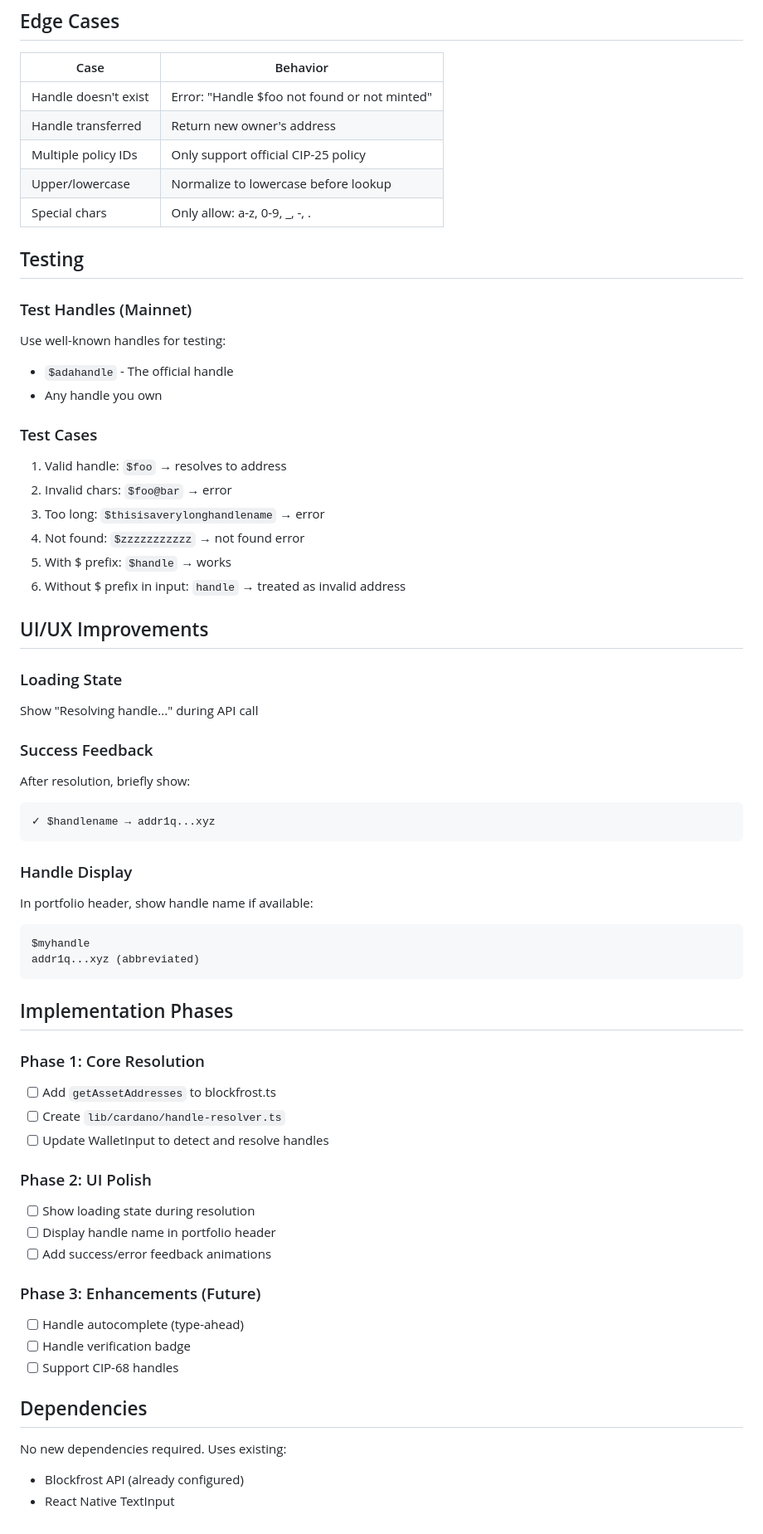
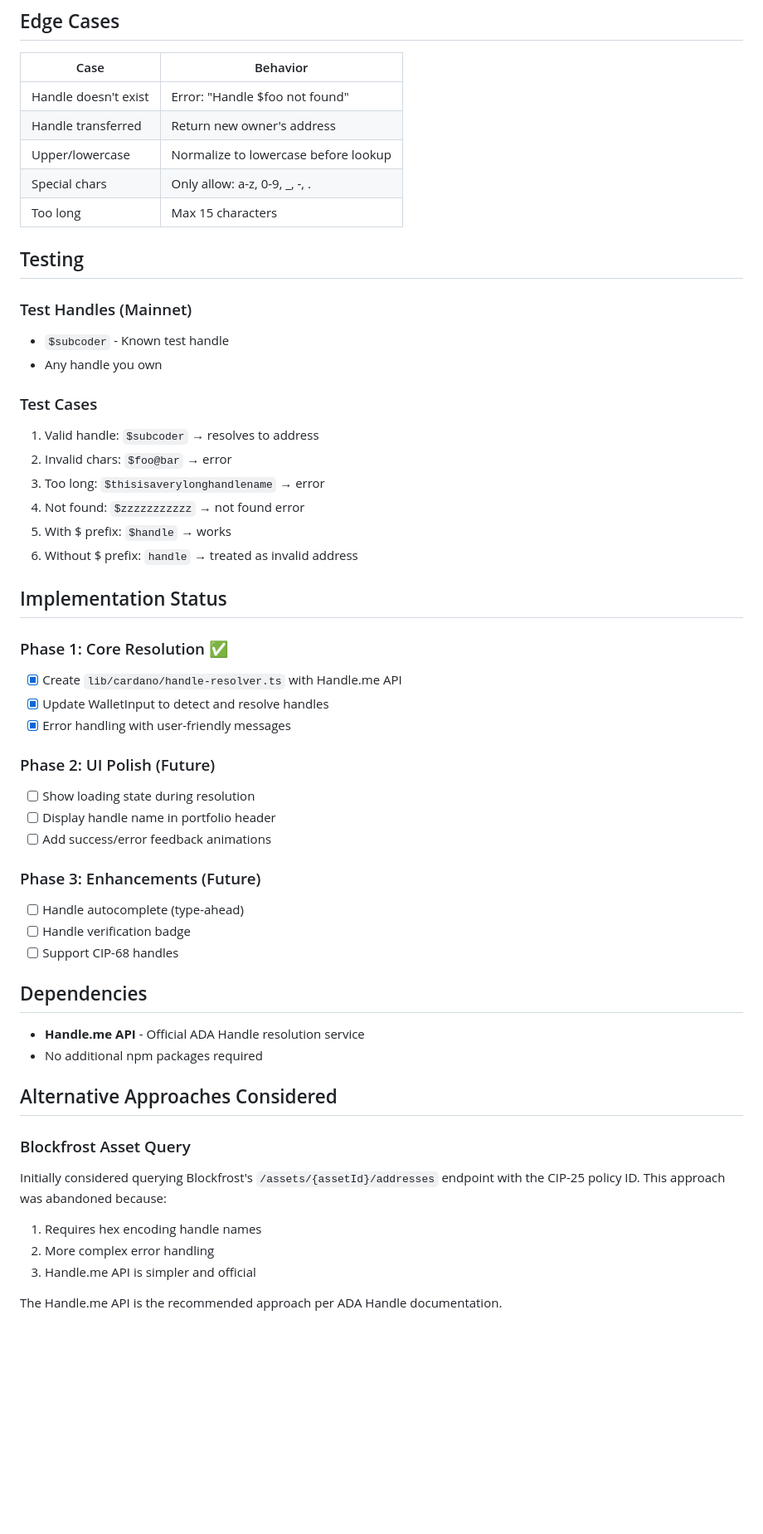
Before and after one commit to subc0der/cardano-companion, a Markdown page: .claude/context/13-ada-handle.md, the part around one of its changes. Shown at 83% size. Rendered like a GitHub page; blank space fills up the shorter version.

````diff
--- a/.claude/context/13-ada-handle.md
+++ b/.claude/context/13-ada-handle.md
@@ -255,55 +117,34 @@ interface WalletState {
 
 | Case | Behavior |
 |------|----------|
-| Handle doesn't exist | Error: "Handle $foo not found or not minted" |
+| Handle doesn't exist | Error: "Handle $foo not found" |
 | Handle transferred | Return new owner's address |
-| Multiple policy IDs | Only support official CIP-25 policy |
 | Upper/lowercase | Normalize to lowercase before lookup |
 | Special chars | Only allow: a-z, 0-9, _, -, . |
+| Too long | Max 15 characters |
 
 ## Testing
 
 ### Test Handles (Mainnet)
-
-Use well-known handles for testing:
-- `$adahandle` - The official handle
+- `$subcoder` - Known test handle
 - Any handle you own
 
 ### Test Cases
-
-1. Valid handle: `$foo` → resolves to address
+1. Valid handle: `$subcoder` → resolves to address
 2. Invalid chars: `$foo@bar` → error
 3. Too long: `$thisisaverylonghandlename` → error
 4. Not found: `$zzzzzzzzzzz` → not found error
 5. With $ prefix: `$handle` → works
-6. Without $ prefix in input: `handle` → treated as invalid address
+6. Without $ prefix: `handle` → treated as invalid address
 
-## UI/UX Improvements
+## Implementation Status
 
-### Loading State
-Show "Resolving handle..." during API call
+### Phase 1: Core Resolution ✅
+- [x] Create `lib/cardano/handle-resolver.ts` with Handle.me API
+- [x] Update WalletInput to detect and resolve handles
+- [x] Error handling with user-friendly messages
 
-### Success Feedback
-After resolution, briefly show:
-```
-✓ $handlename → addr1q...xyz
-```
-
-### Handle Display
-In portfolio header, show handle name if available:
-```
-$myhandle
-addr1q...xyz (abbreviated)
-```
-
-## Implementation Phases
-
-### Phase 1: Core Resolution
-- [ ] Add `getAssetAddresses` to blockfrost.ts
-- [ ] Create `lib/cardano/handle-resolver.ts`
-- [ ] Update WalletInput to detect and resolve handles
-
-### Phase 2: UI Polish
+### Phase 2: UI Polish (Future)
 - [ ] Show loading state during resolution
 - [ ] Display handle name in portfolio header
 - [ ] Add success/error feedback animations
@@ -315,6 +156,15 @@ addr1q...xyz (abbreviated)
 
 ## Dependencies
 
-No new dependencies required. Uses existing:
-- Blockfrost API (already configured)
-- React Native TextInput
+- **Handle.me API** - Official ADA Handle resolution service
+- No additional npm packages required
+
+## Alternative Approaches Considered
+
+### Blockfrost Asset Query
+Initially considered querying Blockfrost's `/assets/{assetId}/addresses` endpoint with the CIP-25 policy ID. This approach was abandoned because:
+1. Requires hex encoding handle names
+2. More complex error handling
+3. Handle.me API is simpler and official
+
+The Handle.me API is the recommended approach per ADA Handle documentation.
````
Also changed, not shown: other parts of .claude/context/13-ada-handle.md (+51 -189 lines).
